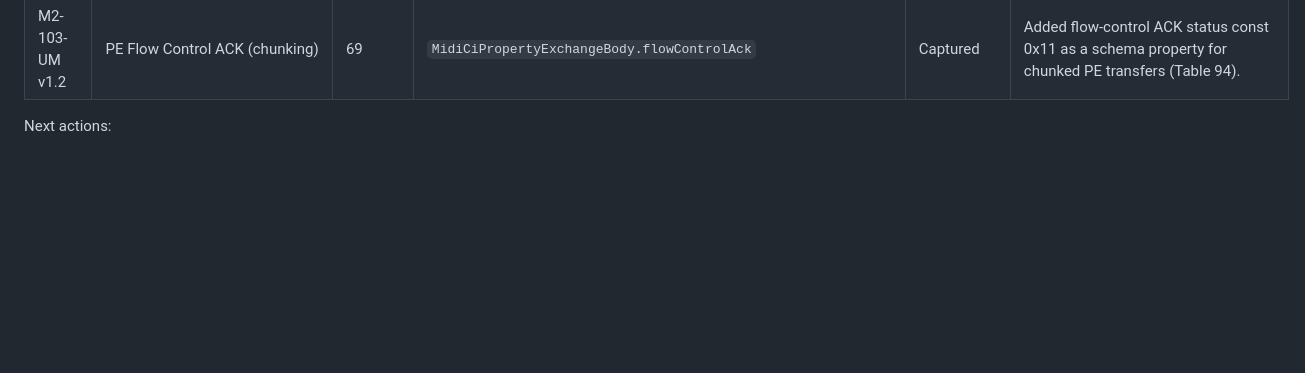
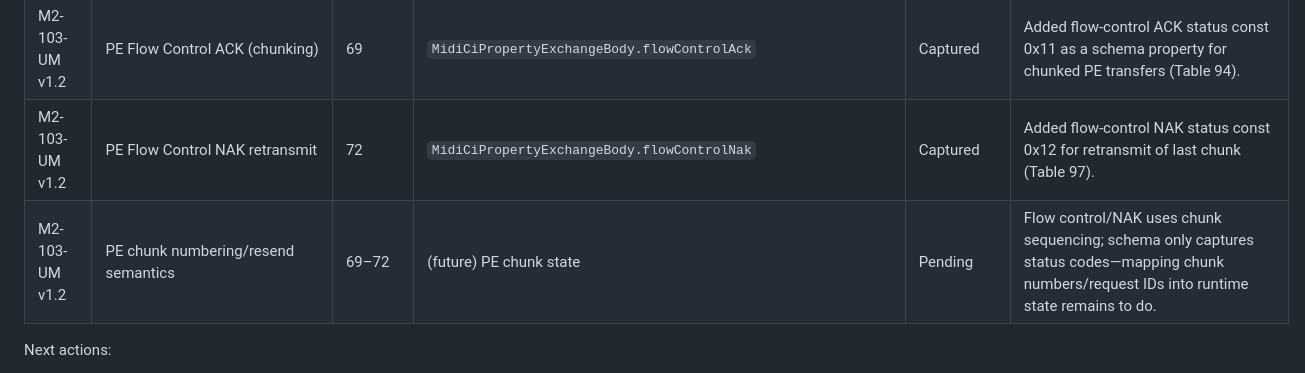
Before and after one commit to Fountain-Coach/midi2, a Markdown page: docs/spec-audit.md, the part around the change. GitHub-like rendering; blank space fills up the shorter version.

Commit message:
Track PE chunk sequencing TODO in audit

```diff
--- a/docs/spec-audit.md
+++ b/docs/spec-audit.md
@@ -30,6 +30,8 @@ Current log:
 | M2-103-UM v1.2 | PE subscriptions partial/full/notify commands | 42 | (future) Subscription command handling | Pending | Command property usage (`start`, `partial`, `full`, `notify`, `end`) for subscription flows; no schema change yet—needs mapping to runtime subscription handling. |
 | M2-103-UM v1.2 | PE deprecated timeout notify statuses | 49 | `MidiCiPropertyExchangeBody.timeoutStatus` | Captured | Added deprecated notify status codes (100, 408) for backward compatibility; ACK timeout wait preferred. |
 | M2-103-UM v1.2 | PE Flow Control ACK (chunking) | 69 | `MidiCiPropertyExchangeBody.flowControlAck` | Captured | Added flow-control ACK status const 0x11 as a schema property for chunked PE transfers (Table 94). |
+| M2-103-UM v1.2 | PE Flow Control NAK retransmit | 72 | `MidiCiPropertyExchangeBody.flowControlNak` | Captured | Added flow-control NAK status const 0x12 for retransmit of last chunk (Table 97). |
+| M2-103-UM v1.2 | PE chunk numbering/resend semantics | 69–72 | (future) PE chunk state | Pending | Flow control/NAK uses chunk sequencing; schema only captures status codes—mapping chunk numbers/request IDs into runtime state remains to do. |
 
 Next actions:
 - Iterate through each spec section, fill in page references, and close the TODO rows; add rows as new sections are audited.
```
